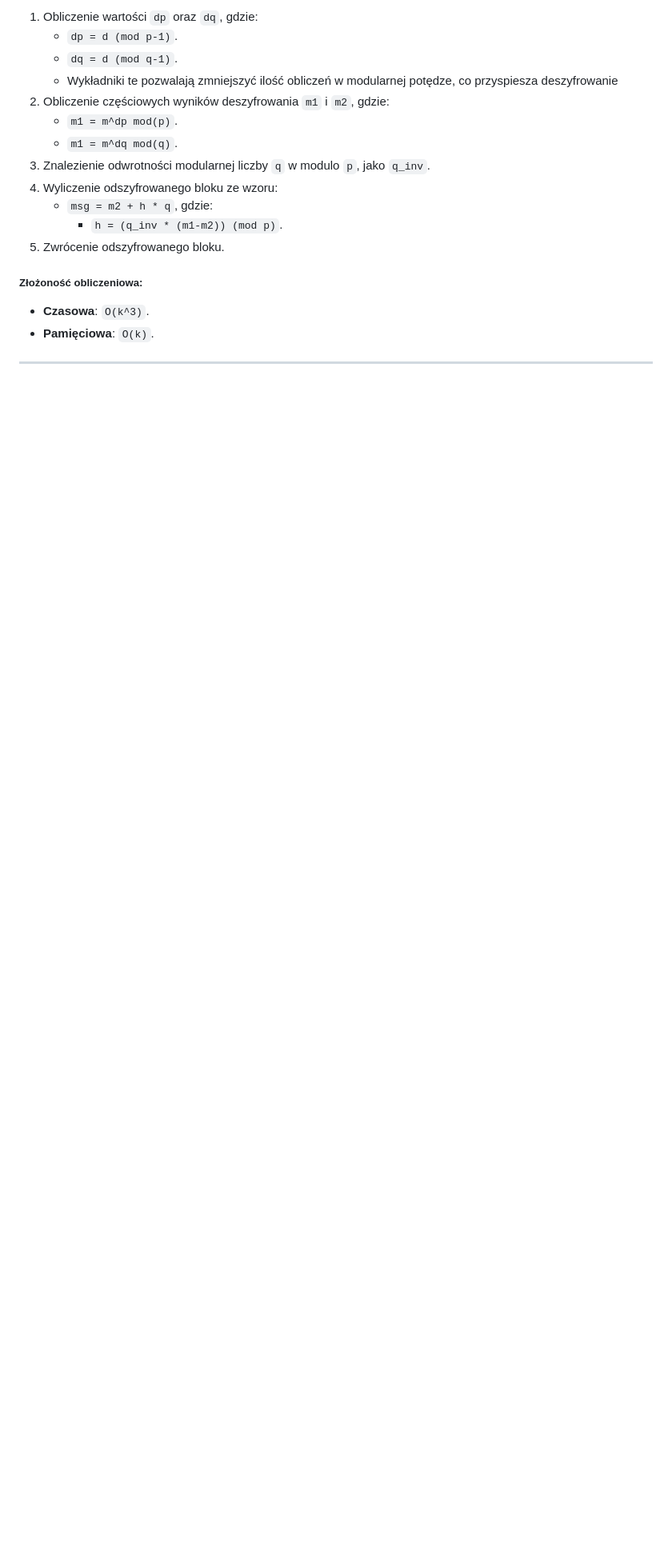
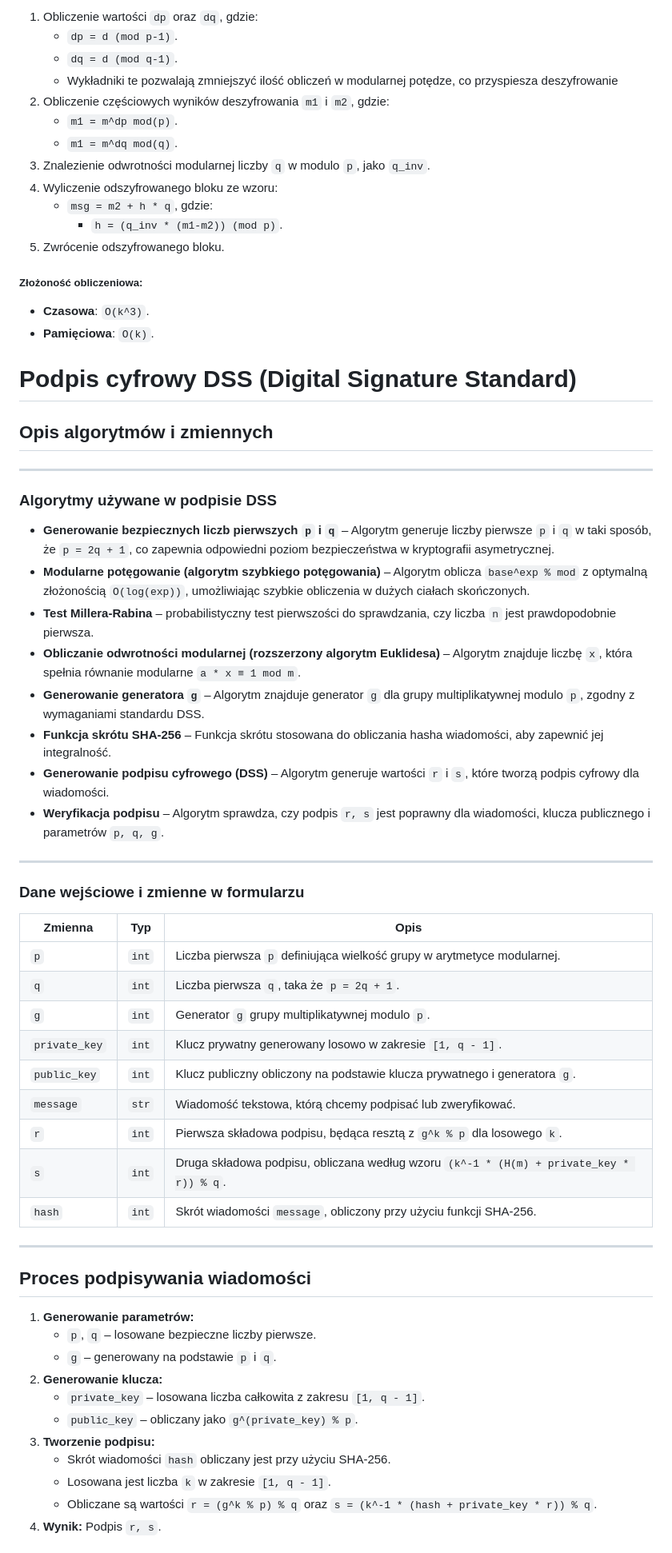
Before and after one commit to fmargul/kryptografia, a Markdown page: README.md, the part around the change printed below. Shown: that part at 80% size. GitHub-like rendering; blank space fills up the shorter version.

Commit message:
README dss.1

```diff
--- a/README.md
+++ b/README.md
@@ -435,4 +435,52 @@ _x ≡ a<sub>k</sub> (mod m<sub>k</sub>)_
 - **Czasowa**: `O(k^3)`.
 - **Pamięciowa**: `O(k)`.
 
+# **Podpis cyfrowy DSS (Digital Signature Standard)**
+
+## **Opis algorytmów i zmiennych**
+
 ---
+
+### **Algorytmy używane w podpisie DSS**
+
+- **Generowanie bezpiecznych liczb pierwszych `p` i `q`** – Algorytm generuje liczby pierwsze `p` i `q` w taki sposób, że `p = 2q + 1`, co zapewnia odpowiedni poziom bezpieczeństwa w kryptografii asymetrycznej.
+- **Modularne potęgowanie (algorytm szybkiego potęgowania)** – Algorytm oblicza `base^exp % mod` z optymalną złożonością `O(log(exp))`, umożliwiając szybkie obliczenia w dużych ciałach skończonych.
+- **Test Millera-Rabina** – probabilistyczny test pierwszości do sprawdzania, czy liczba `n` jest prawdopodobnie pierwsza.
+- **Obliczanie odwrotności modularnej (rozszerzony algorytm Euklidesa)** – Algorytm znajduje liczbę `x`, która spełnia równanie modularne `a * x ≡ 1 mod m`.
+- **Generowanie generatora `g`** – Algorytm znajduje generator `g` dla grupy multiplikatywnej modulo `p`, zgodny z wymaganiami standardu DSS.
+- **Funkcja skrótu SHA-256** – Funkcja skrótu stosowana do obliczania hasha wiadomości, aby zapewnić jej integralność.
+- **Generowanie podpisu cyfrowego (DSS)** – Algorytm generuje wartości `r` i `s`, które tworzą podpis cyfrowy dla wiadomości.
+- **Weryfikacja podpisu** – Algorytm sprawdza, czy podpis `r, s` jest poprawny dla wiadomości, klucza publicznego i parametrów `p, q, g`.
+
+---
+
+### **Dane wejściowe i zmienne w formularzu**
+
+| **Zmienna**   | **Typ** | **Opis**                                                                                   |
+| ------------- | ------- | ------------------------------------------------------------------------------------------ |
+| `p`           | `int`   | Liczba pierwsza `p` definiująca wielkość grupy w arytmetyce modularnej.                     |
+| `q`           | `int`   | Liczba pierwsza `q`, taka że `p = 2q + 1`.                                                   |
+| `g`           | `int`   | Generator `g` grupy multiplikatywnej modulo `p`.                                             |
+| `private_key` | `int`   | Klucz prywatny generowany losowo w zakresie `[1, q - 1]`.                                    |
+| `public_key`  | `int`   | Klucz publiczny obliczony na podstawie klucza prywatnego i generatora `g`.                   |
+| `message`     | `str`   | Wiadomość tekstowa, którą chcemy podpisać lub zweryfikować.                                  |
+| `r`           | `int`   | Pierwsza składowa podpisu, będąca resztą z `g^k % p` dla losowego `k`.                       |
+| `s`           | `int`   | Druga składowa podpisu, obliczana według wzoru `(k^-1 * (H(m) + private_key * r)) % q`.      |
+| `hash`        | `int`   | Skrót wiadomości `message`, obliczony przy użyciu funkcji SHA-256.                          |
+
+---
+
+## **Proces podpisywania wiadomości**
+
+1. **Generowanie parametrów:**
+   - `p`, `q` – losowane bezpieczne liczby pierwsze.
+   - `g` – generowany na podstawie `p` i `q`.
+2. **Generowanie klucza:**
+   - `private_key` – losowana liczba całkowita z zakresu `[1, q - 1]`.
+   - `public_key` – obliczany jako `g^(private_key) % p`.
+3. **Tworzenie podpisu:**
+   - Skrót wiadomości `hash` obliczany jest przy użyciu SHA-256.
+   - Losowana jest liczba `k` w zakresie `[1, q - 1]`.
+   - Obliczane są wartości `r = (g^k % p) % q` oraz `s = (k^-1 * (hash + private_key * r)) % q`.
+4. **Wynik:** Podpis `r, s`.
+
```
Also changed, not shown: other parts of README.md (+53 -0 lines).
